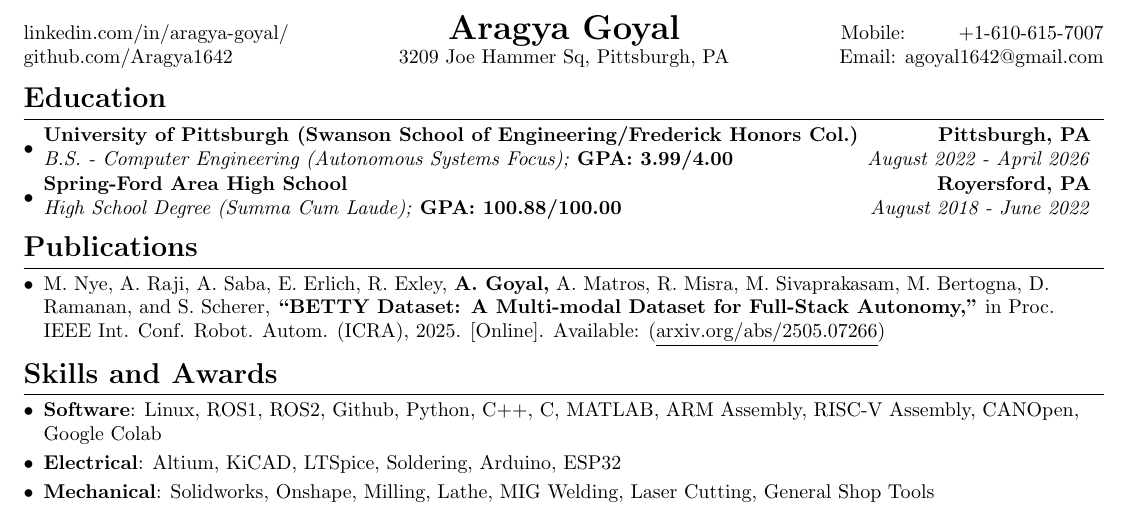
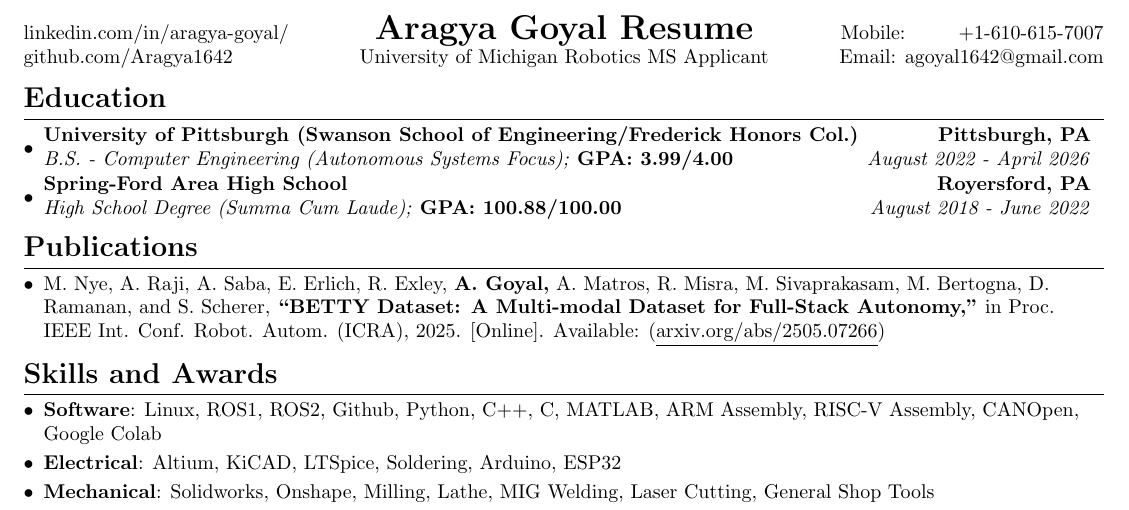
Before and after one commit to Aragya1642/Aragya_Resume, a LaTeX document (main.tex): part of page 1 of 2, cut so that both start at the same text. Compiled offline with pdfLaTeX.

Commit message:
Submitted to UMich

```diff
--- a/main.tex
+++ b/main.tex
@@ -96,8 +96,8 @@
 
 %----------HEADING-----------------
 \begin{tabular*}{\textwidth}{@{\extracolsep{\fill}}l c r}
-  \href{https://www.linkedin.com/in/aragya-goyal/}{linkedin.com/in/aragya-goyal/} & \LARGE{\textbf{Aragya Goyal}} & Mobile:~~~~~~~~+1-610-615-7007 \\
-  \href{https://github.com/Aragya1642}{github.com/Aragya1642} & 3209 Joe Hammer Sq, Pittsburgh, PA & Email: \href{mailto:}{agoyal1642@gmail.com} \\
+  \href{https://www.linkedin.com/in/aragya-goyal/}{linkedin.com/in/aragya-goyal/} & \LARGE{\textbf{Aragya Goyal Resume}} & Mobile:~~~~~~~~+1-610-615-7007 \\
+  \href{https://github.com/Aragya1642}{github.com/Aragya1642} & University of Michigan Robotics MS Applicant & Email: \href{mailto:}{agoyal1642@gmail.com} \\
 \end{tabular*}
 
 % \begin{tabular*}{\textwidth}{l@{\extracolsep{\fill}}r}
```
Also changed, not shown: main.pdf.
